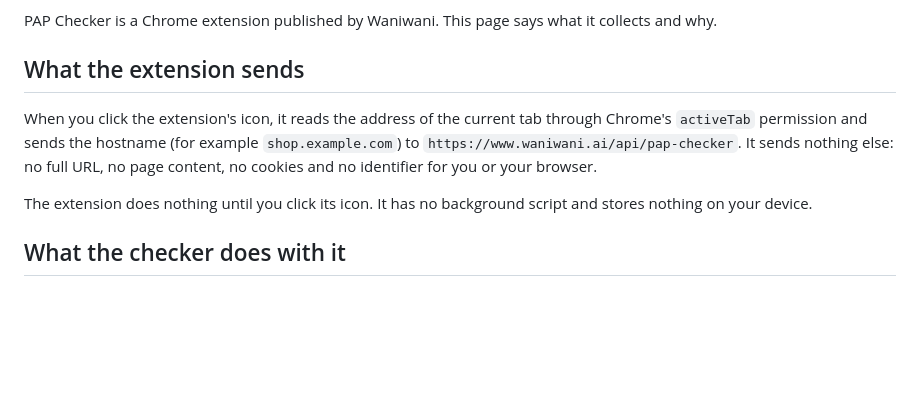
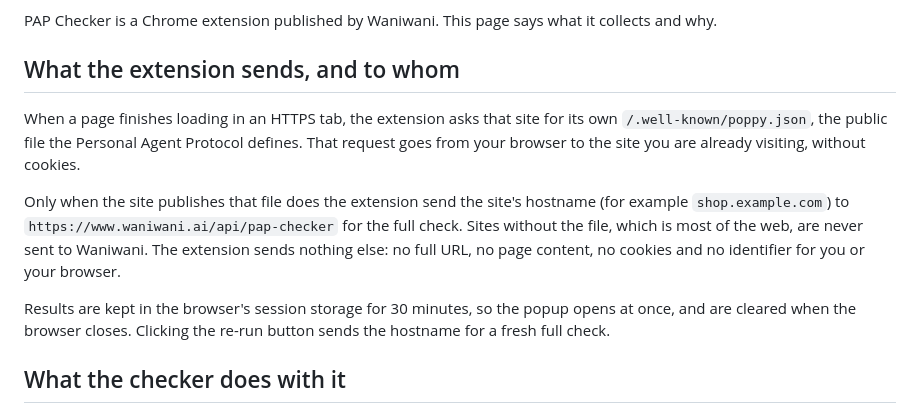
Before and after one commit to WaniWani-AI/pap-checker, a Markdown page: PRIVACY.md, the part around one of its changes. GitHub-like rendering; blank space fills up the shorter version.

```diff
--- a/PRIVACY.md
+++ b/PRIVACY.md
@@ -4,11 +4,13 @@ Last updated: 13 November 2026
 
 PAP Checker is a Chrome extension published by Waniwani. This page says what it collects and why.
 
-## What the extension sends
+## What the extension sends, and to whom
 
-When you click the extension's icon, it reads the address of the current tab through Chrome's `activeTab` permission and sends the hostname (for example `shop.example.com`) to `https://www.waniwani.ai/api/pap-checker`. It sends nothing else: no full URL, no page content, no cookies and no identifier for you or your browser.
+When a page finishes loading in an HTTPS tab, the extension asks that site for its own `/.well-known/poppy.json`, the public file the Personal Agent Protocol defines. That request goes from your browser to the site you are already visiting, without cookies.
 
-The extension does nothing until you click its icon. It has no background script and stores nothing on your device.
+Only when the site publishes that file does the extension send the site's hostname (for example `shop.example.com`) to `https://www.waniwani.ai/api/pap-checker` for the full check. Sites without the file, which is most of the web, are never sent to Waniwani. The extension sends nothing else: no full URL, no page content, no cookies and no identifier for you or your browser.
+
+Results are kept in the browser's session storage for 30 minutes, so the popup opens at once, and are cleared when the browser closes. Clicking the re-run button sends the hostname for a fresh full check.
 
 ## What the checker does with it
 
```
Also changed, not shown: other parts of PRIVACY.md (+1 -1 lines), README.md (+2 -2 lines), store/listing.md (+6 -6 lines), store/screenshot-absent.png, store/screenshot-problems.png, store/screenshot-ready.png, 6 other files.
